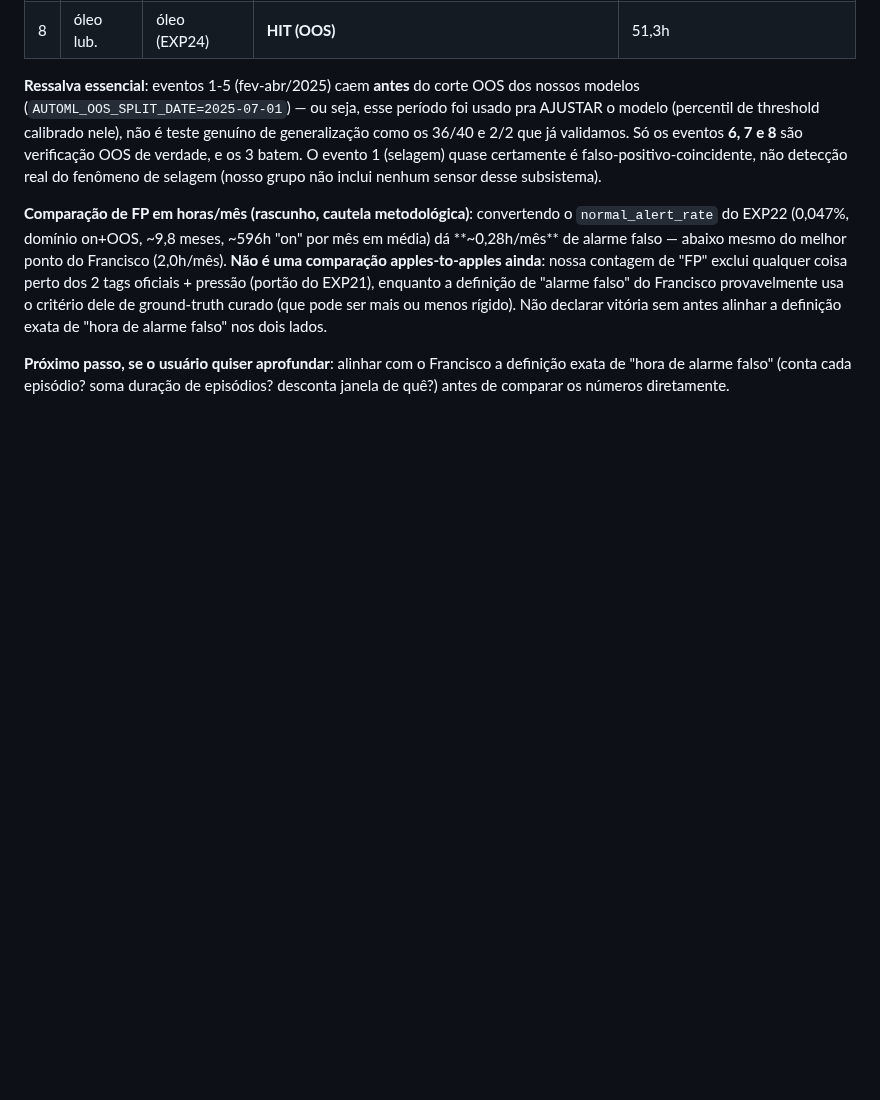
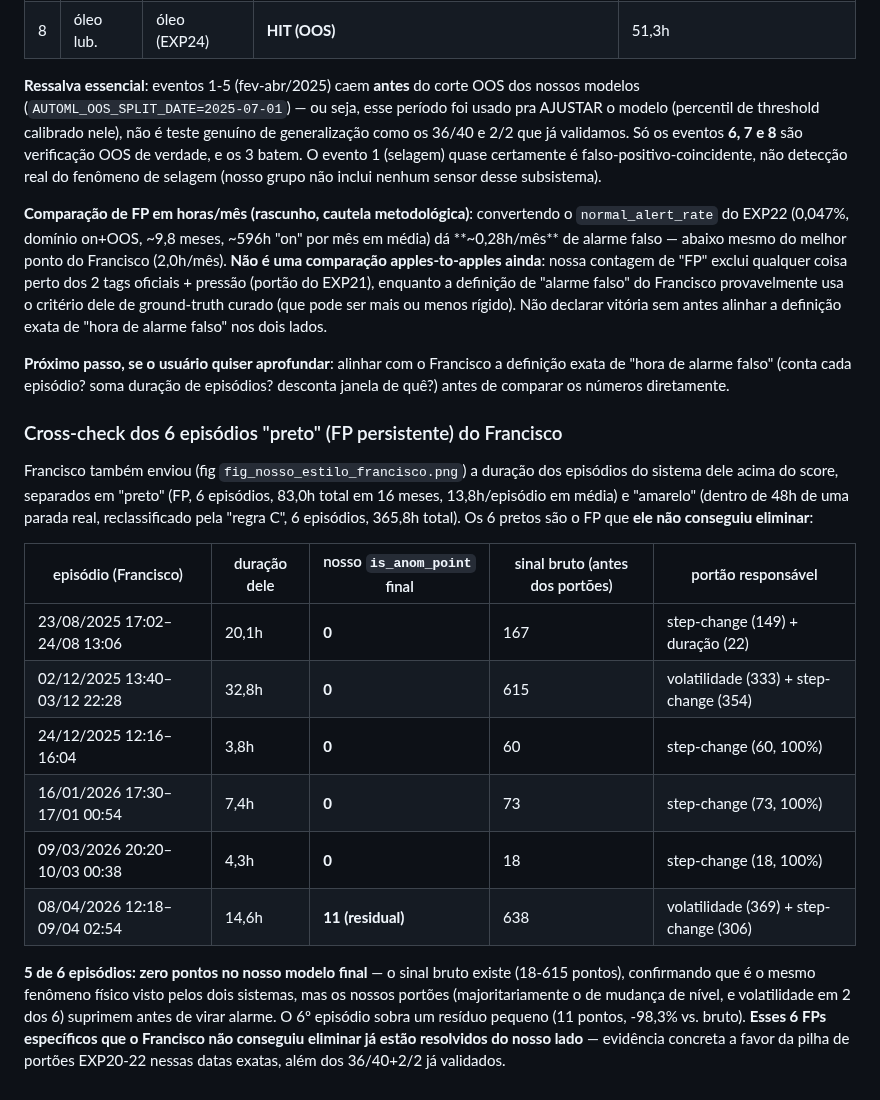
Before and after one commit to SIMPred-Petrobras/cabiunas-models, a Markdown page: docs/analise_pca_monitoramento_sistema.md, the part around the change. GitHub-like rendering; blank space fills up the shorter version.

Commit message:
docs: cross-check dos 6 FPs persistentes do Francisco -- ja resolvidos
5 de 6 episodios "preto" (FP que ele nao conseguiu eliminar) tem zero
pontos no nosso is_anom_point final, apesar de haver sinal bruto
(18-615 pontos) confirmando o mesmo fenomeno fisico -- os portoes
EXP20-22 (majoritariamente step-change) suprimem antes de virar alarme.

Co-Authored-By: Claude Sonnet 5 <noreply@anthropic.com>
Claude-Session: https://claude.ai/code/session_01JF1SFEWvdTE2Hk69tGAUr1

```diff
--- a/docs/analise_pca_monitoramento_sistema.md
+++ b/docs/analise_pca_monitoramento_sistema.md
@@ -1023,3 +1023,31 @@ rígido). Não declarar vitória sem antes alinhar a definição exata de
 Francisco a definição exata de "hora de alarme falso" (conta cada
 episódio? soma duração de episódios? desconta janela de quê?) antes
 de comparar os números diretamente.
+
+### Cross-check dos 6 episódios "preto" (FP persistente) do Francisco
+
+Francisco também enviou (fig `fig_nosso_estilo_francisco.png`) a
+duração dos episódios do sistema dele acima do score, separados em
+"preto" (FP, 6 episódios, 83,0h total em 16 meses, 13,8h/episódio em
+média) e "amarelo" (dentro de 48h de uma parada real, reclassificado
+pela "regra C", 6 episódios, 365,8h total). Os 6 pretos são o FP que
+**ele não conseguiu eliminar**:
+
+| episódio (Francisco) | duração dele | nosso `is_anom_point` final | sinal bruto (antes dos portões) | portão responsável |
+|---|---|---|---|---|
+| 23/08/2025 17:02–24/08 13:06 | 20,1h | **0** | 167 | step-change (149) + duração (22) |
+| 02/12/2025 13:40–03/12 22:28 | 32,8h | **0** | 615 | volatilidade (333) + step-change (354) |
+| 24/12/2025 12:16–16:04 | 3,8h | **0** | 60 | step-change (60, 100%) |
+| 16/01/2026 17:30–17/01 00:54 | 7,4h | **0** | 73 | step-change (73, 100%) |
+| 09/03/2026 20:20–10/03 00:38 | 4,3h | **0** | 18 | step-change (18, 100%) |
+| 08/04/2026 12:18–09/04 02:54 | 14,6h | **11 (residual)** | 638 | volatilidade (369) + step-change (306) |
+
+**5 de 6 episódios: zero pontos no nosso modelo final** — o sinal bruto
+existe (18-615 pontos), confirmando que é o mesmo fenômeno físico visto
+pelos dois sistemas, mas os nossos portões (majoritariamente o de
+mudança de nível, e volatilidade em 2 dos 6) suprimem antes de virar
+alarme. O 6º episódio sobra um resíduo pequeno (11 pontos, -98,3% vs.
+bruto). **Esses 6 FPs específicos que o Francisco não conseguiu
+eliminar já estão resolvidos do nosso lado** — evidência concreta a
+favor da pilha de portões EXP20-22 nessas datas exatas, além dos
+36/40+2/2 já validados.
```
